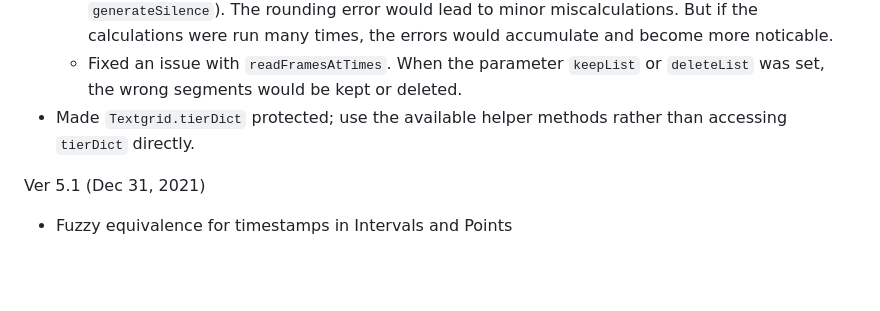
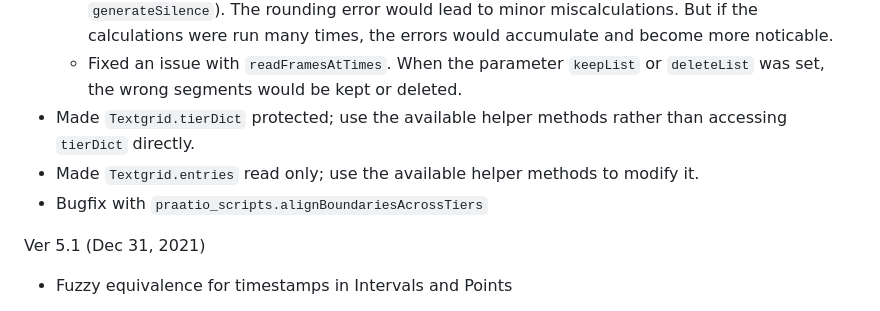
Before and after one commit to timmahrt/praatIO, a Markdown page: CHANGELOG.md, the part around the change. Drawn GitHub-style; blank space fills up the shorter version.

```diff
--- a/CHANGELOG.md
+++ b/CHANGELOG.md
@@ -11,7 +11,8 @@ Ver 6.0 (Feb 4, 2023)
     - Fixed a rounding issue in several methods (`openAudioFile`, `insert`, `generateSineWave`, `generateSilence`). The rounding error would lead to minor miscalculations. But if the calculations were run many times, the errors would accumulate and become more noticable.
     - Fixed an issue with `readFramesAtTimes`. When the parameter `keepList` or `deleteList` was set, the wrong segments would be kept or deleted.
 - Made `Textgrid.tierDict` protected; use the available helper methods rather than accessing `tierDict` directly.
-
+- Made `Textgrid.entries` read only; use the available helper methods to modify it.
+- Bugfix with `praatio_scripts.alignBoundariesAcrossTiers`
 
 Ver 5.1 (Dec 31, 2021)
 - Fuzzy equivalence for timestamps in Intervals and Points
```
Also changed, not shown: UPGRADING.md (+9 -0 lines).
